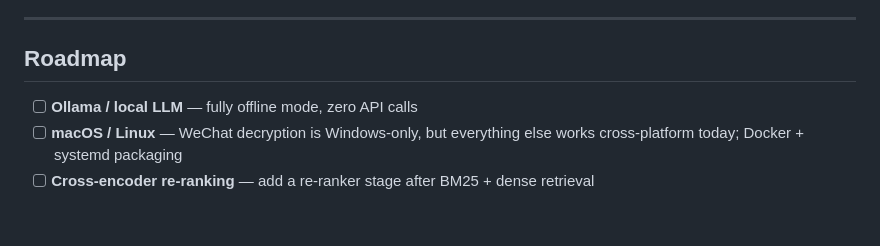
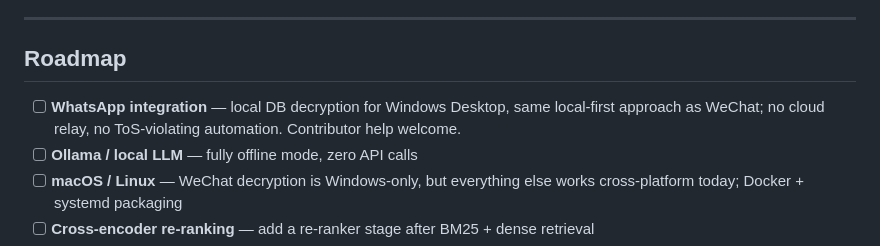
Before and after one commit to ZhixiangWang-CN/aegis, a Markdown page: README.md, the part around the change. GitHub-like rendering; blank space fills up the shorter version.

```diff
--- a/README.md
+++ b/README.md
@@ -262,6 +262,7 @@ git -C data/memory revert <hash>
 
 ## Roadmap
 
+- [ ] **WhatsApp integration** — local DB decryption for Windows Desktop, same local-first approach as WeChat; no cloud relay, no ToS-violating automation. Contributor help welcome.
 - [ ] **Ollama / local LLM** — fully offline mode, zero API calls
 - [ ] **macOS / Linux** — WeChat decryption is Windows-only, but everything else works cross-platform today; Docker + systemd packaging
 - [ ] **Cross-encoder re-ranking** — add a re-ranker stage after BM25 + dense retrieval
```
Also changed, not shown: README_CN.md (+1 -0 lines).
